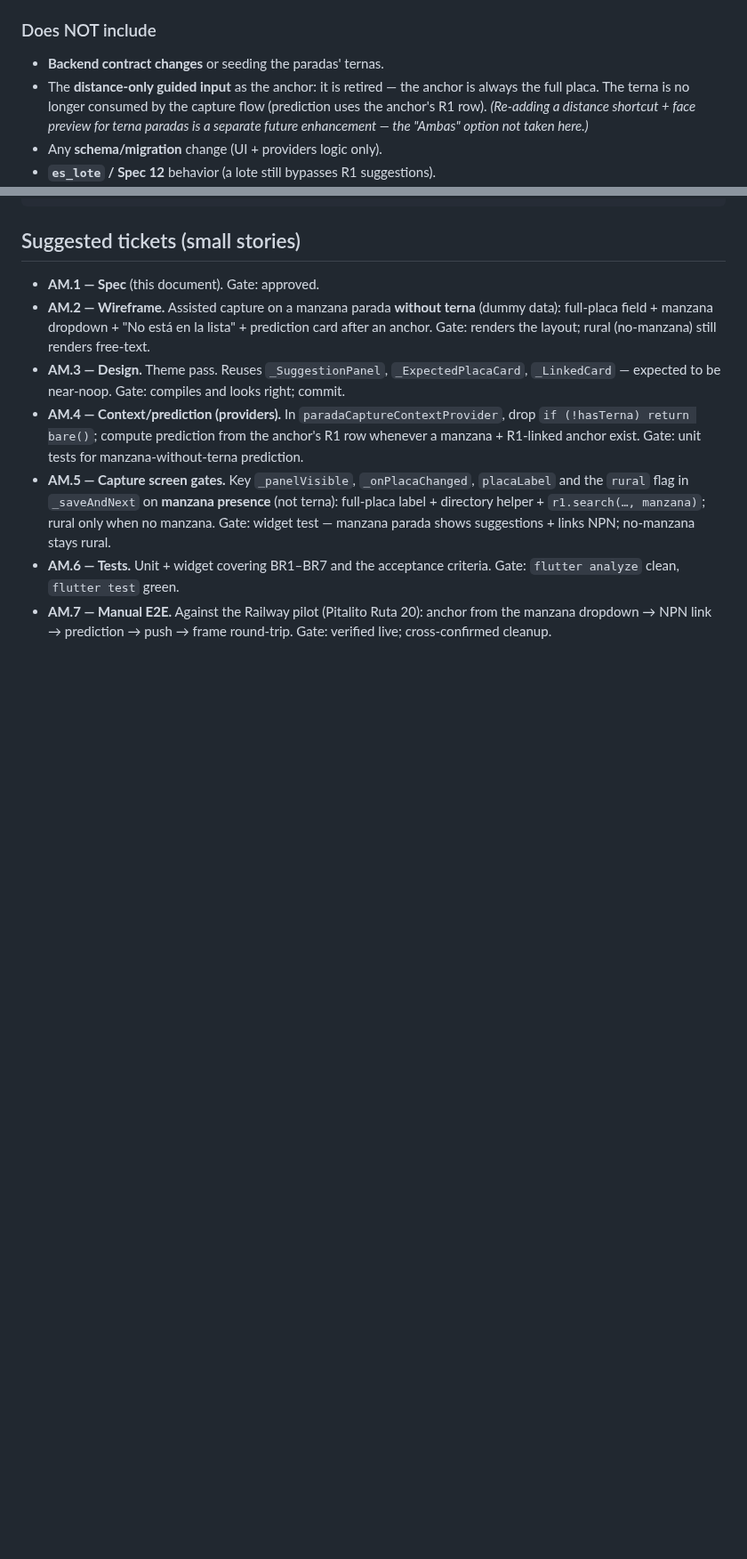
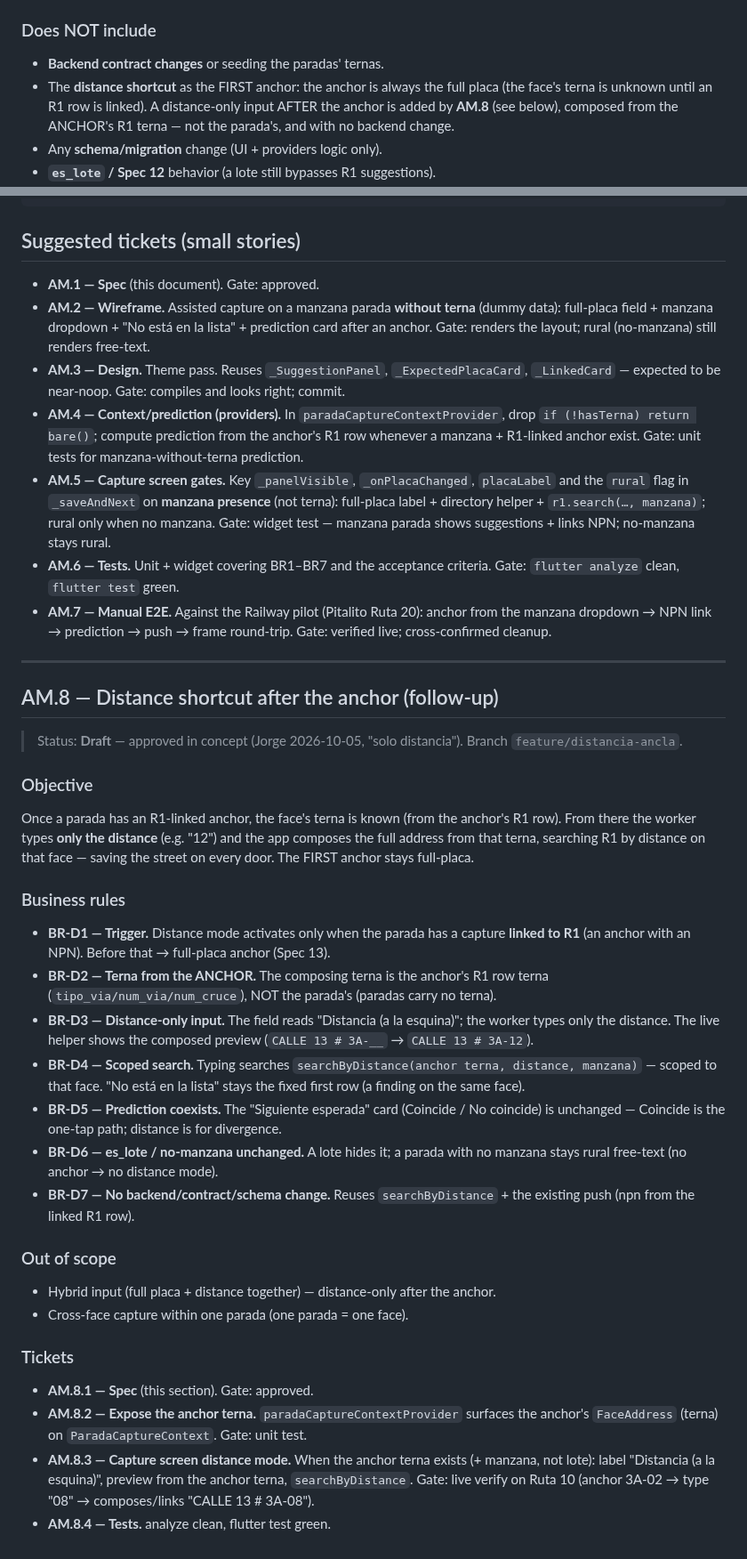
Before and after one commit to georadical/layerflow-mobile, a Markdown page: specs/ancla-por-manzana.md, 2 parts joined by grey strips. Shown at 89% size. Rendered like a GitHub page; blank space fills up the shorter version.

Commit message:
docs(spec): AM.8 distance shortcut after the anchor (Spec 13)
After an R1-linked anchor, the face's terna is known from the anchor's R1 row;
the worker types only the distance and the app composes + searches by distance on
that face (BR-D1..D7). First anchor stays full-placa; distance-only; no backend
change. Tickets AM.8.1 (spec) .. AM.8.4 (tests).

Co-Authored-By: Claude Opus 4.8 <noreply@anthropic.com>

```diff
--- a/specs/ancla-por-manzana.md
+++ b/specs/ancla-por-manzana.md
@@ -50,11 +50,10 @@ row.
 
 ### Does NOT include
 - **Backend contract changes** or seeding the paradas' ternas.
-- The **distance-only guided input** as the anchor: it is retired — the anchor is
-  always the full placa. The terna is no longer consumed by the capture flow
-  (prediction uses the anchor's R1 row). *(Re-adding a distance shortcut + face
-  preview for terna paradas is a separate future enhancement — the "Ambas" option
-  not taken here.)*
+- The **distance shortcut** as the FIRST anchor: the anchor is always the full
+  placa (the face's terna is unknown until an R1 row is linked). A distance-only
+  input AFTER the anchor is added by **AM.8** (see below), composed from the
+  ANCHOR's R1 terna — not the parada's, and with no backend change.
 - Any **schema/migration** change (UI + providers logic only).
 - **`es_lote` / Spec 12** behavior (a lote still bypasses R1 suggestions).
 - The **urban/rural card classification** (stays by the manzana's zona código).
@@ -251,3 +250,48 @@ Feature: Anchor by manzana for assisted paradas
 - **AM.7 — Manual E2E.** Against the Railway pilot (Pitalito Ruta 20): anchor from the
   manzana dropdown → NPN link → prediction → push → frame round-trip. Gate: verified
   live; cross-confirmed cleanup.
+
+---
+
+## AM.8 — Distance shortcut after the anchor (follow-up)
+
+> Status: **Draft** — approved in concept (Jorge 2026-10-05, "solo distancia").
+> Branch `feature/distancia-ancla`.
+
+### Objective
+Once a parada has an R1-linked anchor, the face's terna is known (from the anchor's
+R1 row). From there the worker types **only the distance** (e.g. "12") and the app
+composes the full address from that terna, searching R1 by distance on that face —
+saving the street on every door. The FIRST anchor stays full-placa.
+
+### Business rules
+- **BR-D1 — Trigger.** Distance mode activates only when the parada has a capture
+  **linked to R1** (an anchor with an NPN). Before that → full-placa anchor (Spec 13).
+- **BR-D2 — Terna from the ANCHOR.** The composing terna is the anchor's R1 row terna
+  (`tipo_via/num_via/num_cruce`), NOT the parada's (paradas carry no terna).
+- **BR-D3 — Distance-only input.** The field reads "Distancia (a la esquina)"; the
+  worker types only the distance. The live helper shows the composed preview
+  (`CALLE 13 # 3A-__` → `CALLE 13 # 3A-12`).
+- **BR-D4 — Scoped search.** Typing searches `searchByDistance(anchor terna, distance,
+  manzana)` — scoped to that face. "No está en la lista" stays the fixed first row
+  (a finding on the same face).
+- **BR-D5 — Prediction coexists.** The "Siguiente esperada" card (Coincide / No
+  coincide) is unchanged — Coincide is the one-tap path; distance is for divergence.
+- **BR-D6 — es_lote / no-manzana unchanged.** A lote hides it; a parada with no
+  manzana stays rural free-text (no anchor → no distance mode).
+- **BR-D7 — No backend/contract/schema change.** Reuses `searchByDistance` + the
+  existing push (npn from the linked R1 row).
+
+### Out of scope
+- Hybrid input (full placa + distance together) — distance-only after the anchor.
+- Cross-face capture within one parada (one parada = one face).
+
+### Tickets
+- **AM.8.1 — Spec** (this section). Gate: approved.
+- **AM.8.2 — Expose the anchor terna.** `paradaCaptureContextProvider` surfaces the
+  anchor's `FaceAddress` (terna) on `ParadaCaptureContext`. Gate: unit test.
+- **AM.8.3 — Capture screen distance mode.** When the anchor terna exists (+ manzana,
+  not lote): label "Distancia (a la esquina)", preview from the anchor terna,
+  `searchByDistance`. Gate: live verify on Ruta 10 (anchor 3A-02 → type "08" →
+  composes/links "CALLE 13 # 3A-08").
+- **AM.8.4 — Tests.** analyze clean, flutter test green.
```
